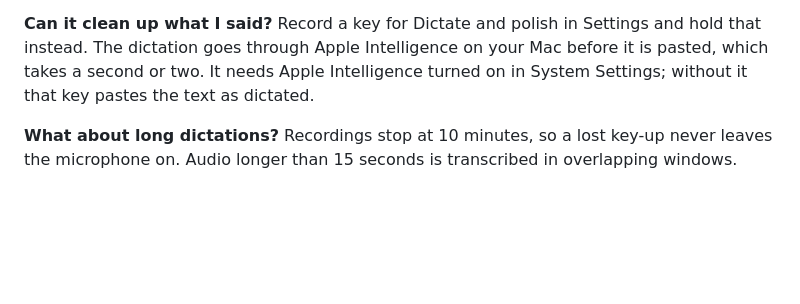
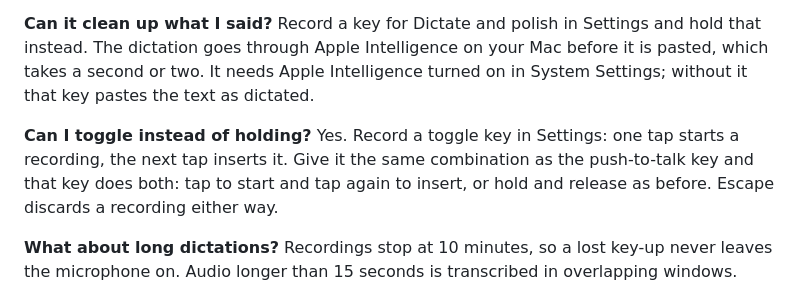
Before and after one commit to dinooo13/pladder, a Markdown page: README.md, the part around the change. Rendered like a GitHub page; blank space fills up the shorter version.

```diff
--- a/README.md
+++ b/README.md
@@ -153,6 +153,9 @@ Yes. Press the send key, Right Option by default, at any point while you hold th
 **Can it clean up what I said?**
 Record a key for Dictate and polish in Settings and hold that instead. The dictation goes through Apple Intelligence on your Mac before it is pasted, which takes a second or two. It needs Apple Intelligence turned on in System Settings; without it that key pastes the text as dictated.
 
+**Can I toggle instead of holding?**
+Yes. Record a toggle key in Settings: one tap starts a recording, the next tap inserts it. Give it the same combination as the push-to-talk key and that key does both: tap to start and tap again to insert, or hold and release as before. Escape discards a recording either way.
+
 **What about long dictations?**
 Recordings stop at 10 minutes, so a lost key-up never leaves the microphone on. Audio longer than 15 seconds is transcribed in overlapping windows.
 
```
Also changed, not shown: CLAUDE.md (+5 -2 lines), docs/BENCHMARKS.md (+6 -0 lines).
